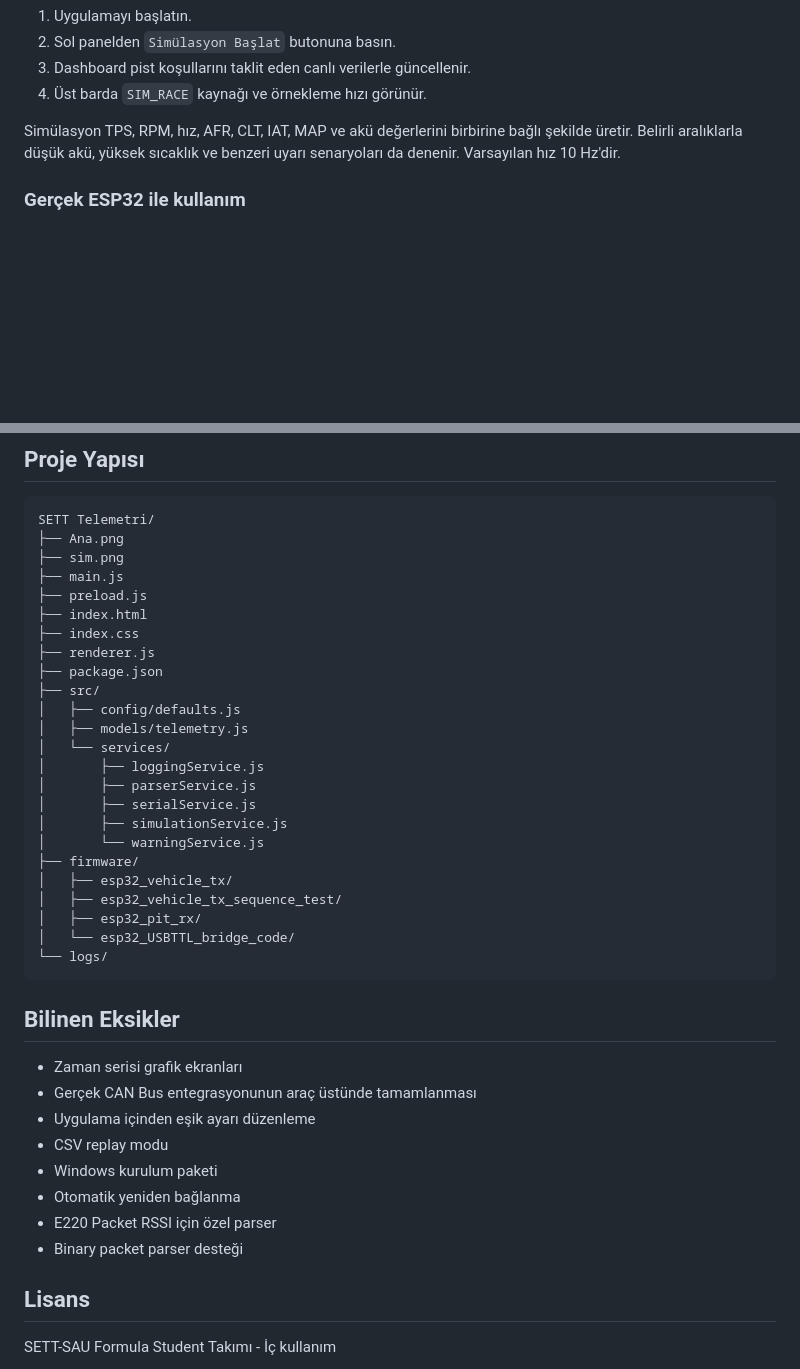
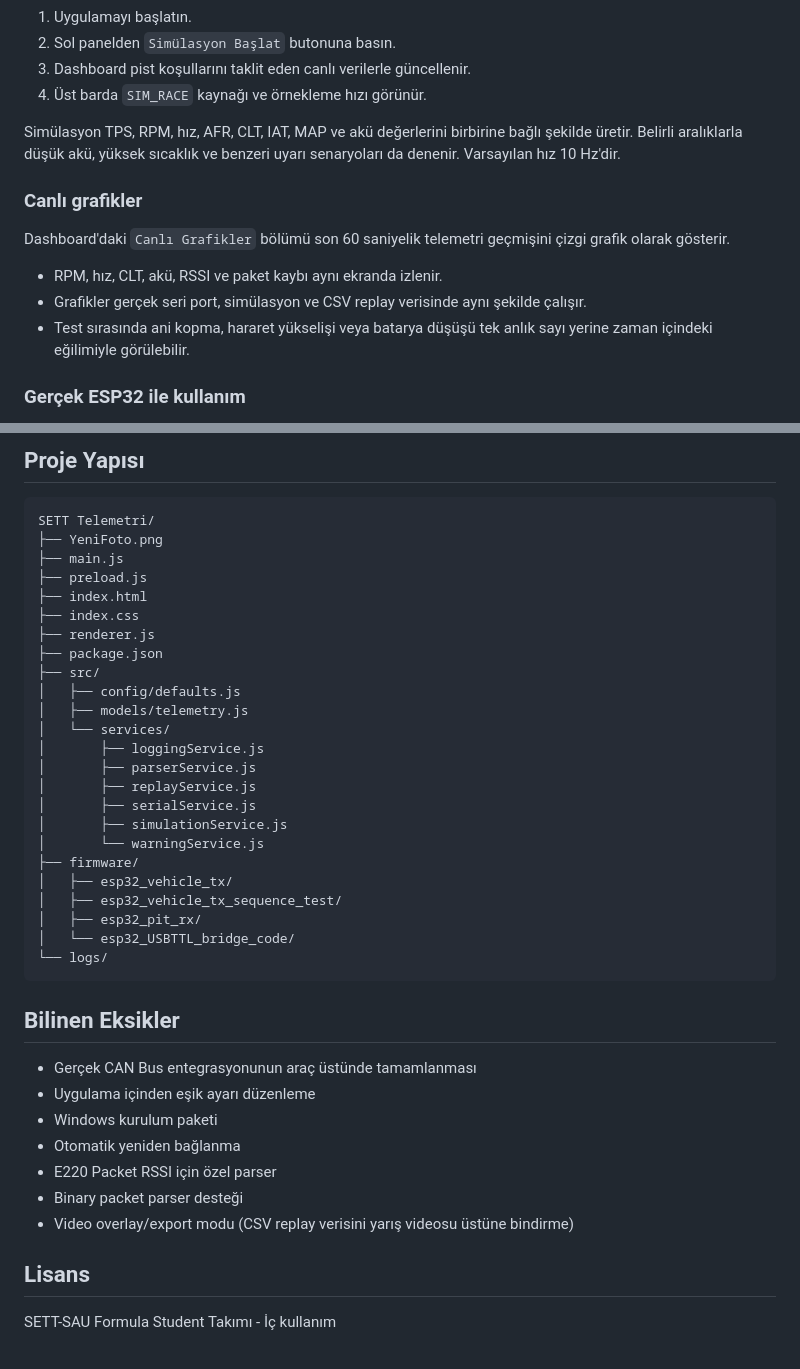
Before and after one commit to kaanfurkankaya/SETT-Telemetri, a Markdown page: README.md, 2 parts joined by grey strips. Rendered like a GitHub page; blank space fills up the shorter version.

````diff
--- a/README.md
+++ b/README.md
@@ -72,6 +66,14 @@ npm run dev
 
 Simülasyon TPS, RPM, hız, AFR, CLT, IAT, MAP ve akü değerlerini birbirine bağlı şekilde üretir. Belirli aralıklarla düşük akü, yüksek sıcaklık ve benzeri uyarı senaryoları da denenir. Varsayılan hız 10 Hz'dir.
 
+### Canlı grafikler
+
+Dashboard'daki `Canlı Grafikler` bölümü son 60 saniyelik telemetri geçmişini çizgi grafik olarak gösterir.
+
+- RPM, hız, CLT, akü, RSSI ve paket kaybı aynı ekranda izlenir.
+- Grafikler gerçek seri port, simülasyon ve CSV replay verisinde aynı şekilde çalışır.
+- Test sırasında ani kopma, hararet yükselişi veya batarya düşüşü tek anlık sayı yerine zaman içindeki eğilimiyle görülebilir.
+
 ### Gerçek ESP32 ile kullanım
 
 1. Pit alıcı ESP32 kartını USB ile bilgisayara bağlayın.
@@ -245,8 +258,7 @@ Uyarılar hem `warningService` eşikleriyle hem de firmware'den gelen `fl` bitma
 
 ```text
 SETT Telemetri/
-├── Ana.png
-├── sim.png
+├── YeniFoto.png
 ├── main.js
 ├── preload.js
 ├── index.html
@@ -259,6 +271,7 @@ SETT Telemetri/
 │   └── services/
 │       ├── loggingService.js
 │       ├── parserService.js
+│       ├── replayService.js
 │       ├── serialService.js
 │       ├── simulationService.js
 │       └── warningService.js
@@ -272,14 +285,13 @@ SETT Telemetri/
 
 ## Bilinen Eksikler
 
-- Zaman serisi grafik ekranları
 - Gerçek CAN Bus entegrasyonunun araç üstünde tamamlanması
 - Uygulama içinden eşik ayarı düzenleme
-- CSV replay modu
 - Windows kurulum paketi
 - Otomatik yeniden bağlanma
 - E220 Packet RSSI için özel parser
 - Binary packet parser desteği
+- Video overlay/export modu (CSV replay verisini yarış videosu üstüne bindirme)
 
 ## Lisans
 
````
Also changed, not shown: other parts of README.md (+13 -8 lines), AI_DEVELOPMENT_LOG.md (+44 -3 lines), Ana.png (deleted), Logo yazısız_transparent.png (added), YeniFoto.png (added), saülogo.png (added), sim.png (deleted), 8 other files.
